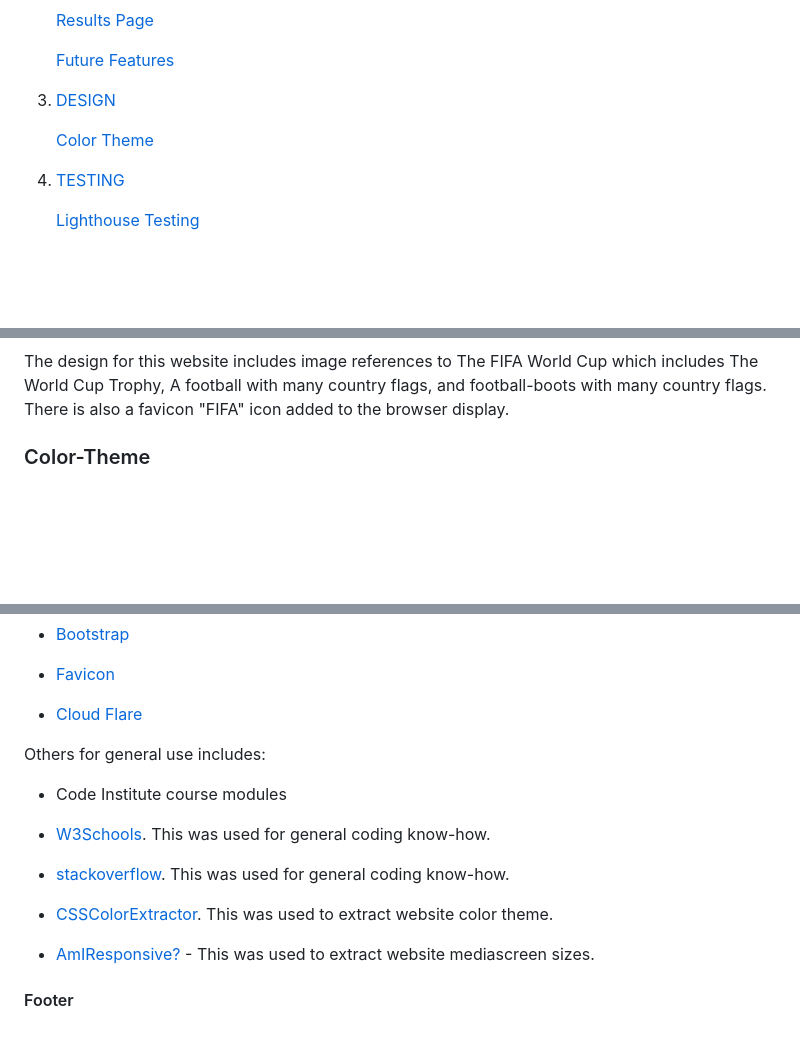
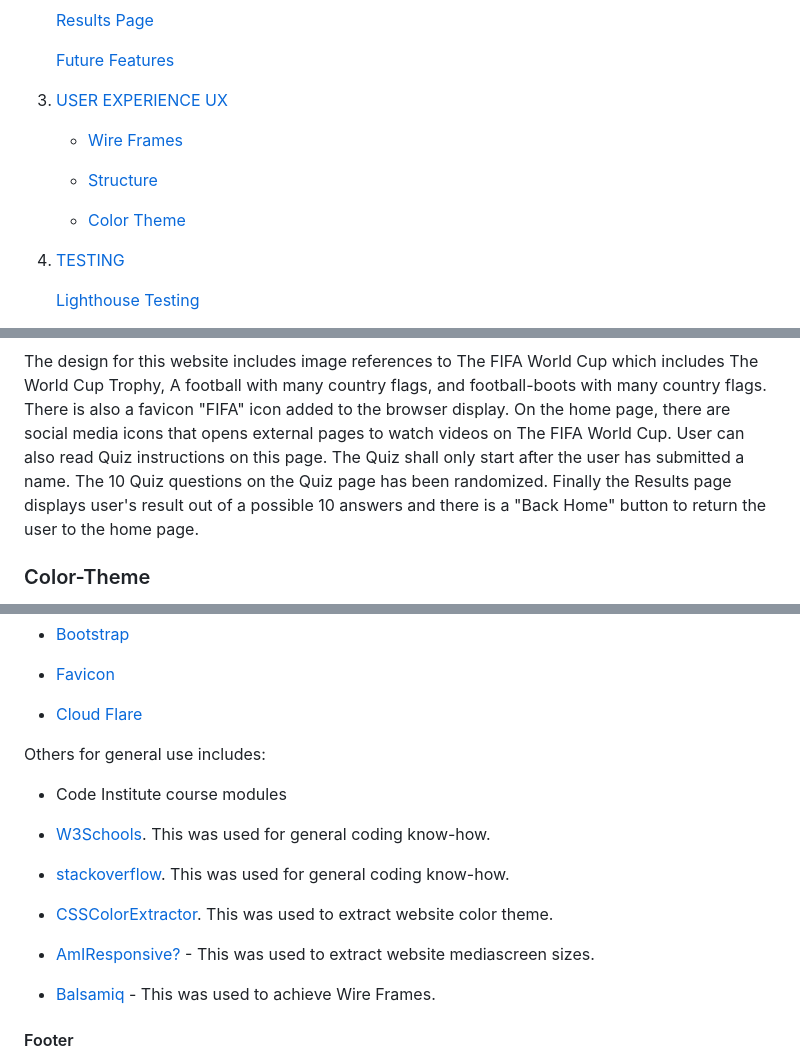
Before and after one commit to yemoalakija/QUIZ-FIFA-WORLD-CUP, a Markdown page: README.md, 3 parts joined by grey strips. GitHub-like rendering; blank space fills up the shorter version.

```diff
--- a/README.md
+++ b/README.md
@@ -16,9 +16,13 @@
 
     <a href ="#future-features">Future Features</a>
 
-3. <a href ="#design">DESIGN</a>
+3.  <a href ="#user-experience-ux">USER EXPERIENCE UX</a>
 
-    <a href ="#color-theme">Color Theme</a>
+    - <a href ="#wire-frames">Wire Frames</a>
+
+    - <a href ="#structure">Structure</a>
+
+    - <a href ="#color-theme">Color Theme</a>
 
 4. <a href ="#testing">TESTING</a>
 
@@ -104,6 +121,11 @@ Additional features in the near future shall include more quiz questions on the
 
 The design for this website includes image references to The FIFA World Cup which includes The World Cup Trophy, A football with many country flags, and football-boots with many country flags.
 There is also a favicon "FIFA" icon added to the browser display.
+On the home page, there are social media icons that opens external pages to watch videos on The FIFA World Cup. User can also read Quiz instructions on this page.
+The Quiz shall only start after the user has submitted a name.
+The 10 Quiz questions on the Quiz page has been randomized.
+Finally the Results page displays user's result out of a possible 10 answers and there is a "Back Home" button to return the user to the home page.
+
 
 ### Color-Theme
 
@@ -219,6 +241,7 @@ Specific contents and media (including photos and videos) were sourced from vari
 - [Cloud Flare](https://www.cloudflare.com/)
 
 
+
 Others for general use includes:
 
 
@@ -231,6 +254,8 @@ Others for general use includes:
 - [CSSColorExtractor](http://www.css-color-extractor.com/). This was used to extract website color theme.
 
 - [AmIResponsive?](https://amiresponsive.co.uk/) - This was used to extract website mediascreen sizes.
+
+- [Balsamiq](https://balsamiq.com/) - This was used to achieve Wire Frames.
 
 
 #### Footer
```
Also changed, not shown: other parts of README.md (+14 -1 lines), assets/images/wireindex.jpg (added), assets/images/wirequiz.jpg (added), assets/images/wireresults.jpg (added).
